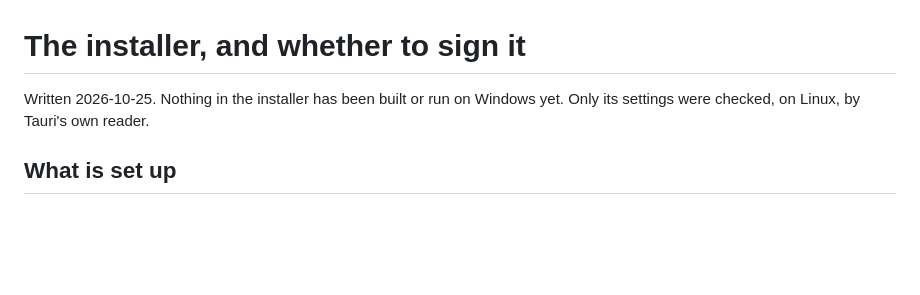
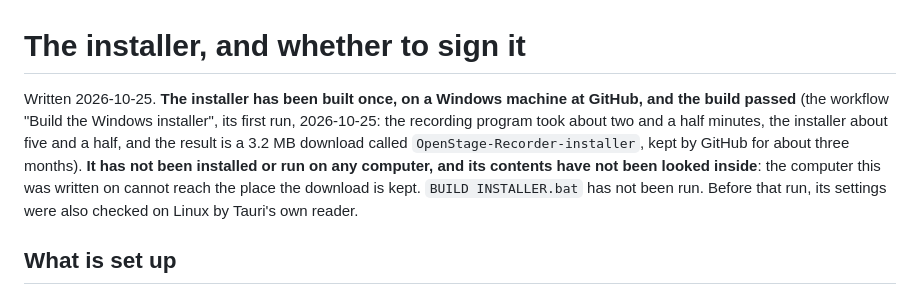
Before and after one commit to jasonswrench-beep/openstage-recorder, a Markdown page: docs/recorder/INSTALLER-AND-SIGNING.md, the part around the change. GitHub-like rendering; blank space fills up the shorter version.

```diff
--- a/docs/recorder/INSTALLER-AND-SIGNING.md
+++ b/docs/recorder/INSTALLER-AND-SIGNING.md
@@ -1,6 +1,6 @@
 # The installer, and whether to sign it
 
-Written 2026-10-25. Nothing in the installer has been built or run on Windows yet. Only its settings were checked, on Linux, by Tauri's own reader.
+Written 2026-10-25. **The installer has been built once, on a Windows machine at GitHub, and the build passed** (the workflow "Build the Windows installer", its first run, 2026-10-25: the recording program took about two and a half minutes, the installer about five and a half, and the result is a 3.2 MB download called `OpenStage-Recorder-installer`, kept by GitHub for about three months). **It has not been installed or run on any computer, and its contents have not been looked inside**: the computer this was written on cannot reach the place the download is kept. `BUILD INSTALLER.bat` has not been run. Before that run, its settings were also checked on Linux by Tauri's own reader.
 
 ## What is set up
 
```
Also changed, not shown: docs/recorder/plan.md (+1 -1 lines).
